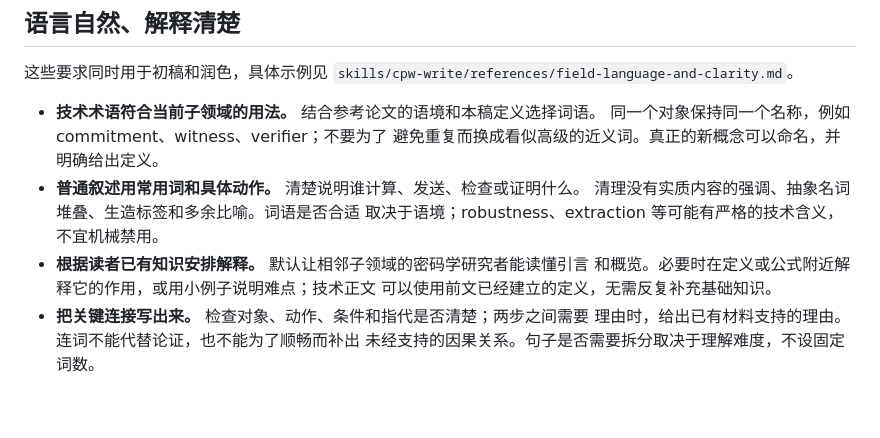
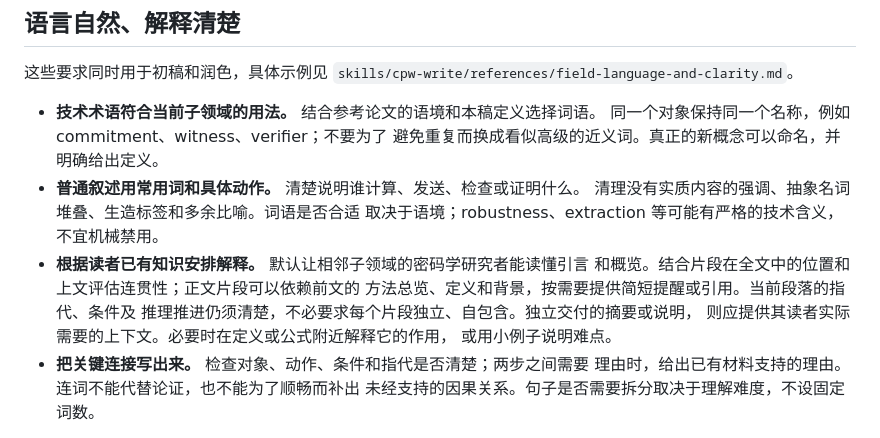
Before and after one commit to Noi1r/crypto-paper-writing, a Markdown page: docs/zh/writing-playbook.md, the part around the change. GitHub-like rendering; blank space fills up the shorter version.

```diff
--- a/docs/zh/writing-playbook.md
+++ b/docs/zh/writing-playbook.md
@@ -106,8 +106,11 @@
   清理没有实质内容的强调、抽象名词堆叠、生造标签和多余比喻。词语是否合适
   取决于语境；robustness、extraction 等可能有严格的技术含义，不宜机械禁用。
 - **根据读者已有知识安排解释。** 默认让相邻子领域的密码学研究者能读懂引言
-  和概览。必要时在定义或公式附近解释它的作用，或用小例子说明难点；技术正文
-  可以使用前文已经建立的定义，无需反复补充基础知识。
+  和概览。结合片段在全文中的位置和上文评估连贯性；正文片段可以依赖前文的
+  方法总览、定义和背景，按需要提供简短提醒或引用。当前段落的指代、条件及
+  推理推进仍须清楚，不必要求每个片段独立、自包含。独立交付的摘要或说明，
+  则应提供其读者实际需要的上下文。必要时在定义或公式附近解释它的作用，
+  或用小例子说明难点。
 - **把关键连接写出来。** 检查对象、动作、条件和指代是否清楚；两步之间需要
   理由时，给出已有材料支持的理由。连词不能代替论证，也不能为了顺畅而补出
   未经支持的因果关系。句子是否需要拆分取决于理解难度，不设固定词数。
```
Also changed, not shown: skills/cpw-review/SKILL.md (+3 -0 lines), skills/cpw-write/SKILL.md (+6 -0 lines).
